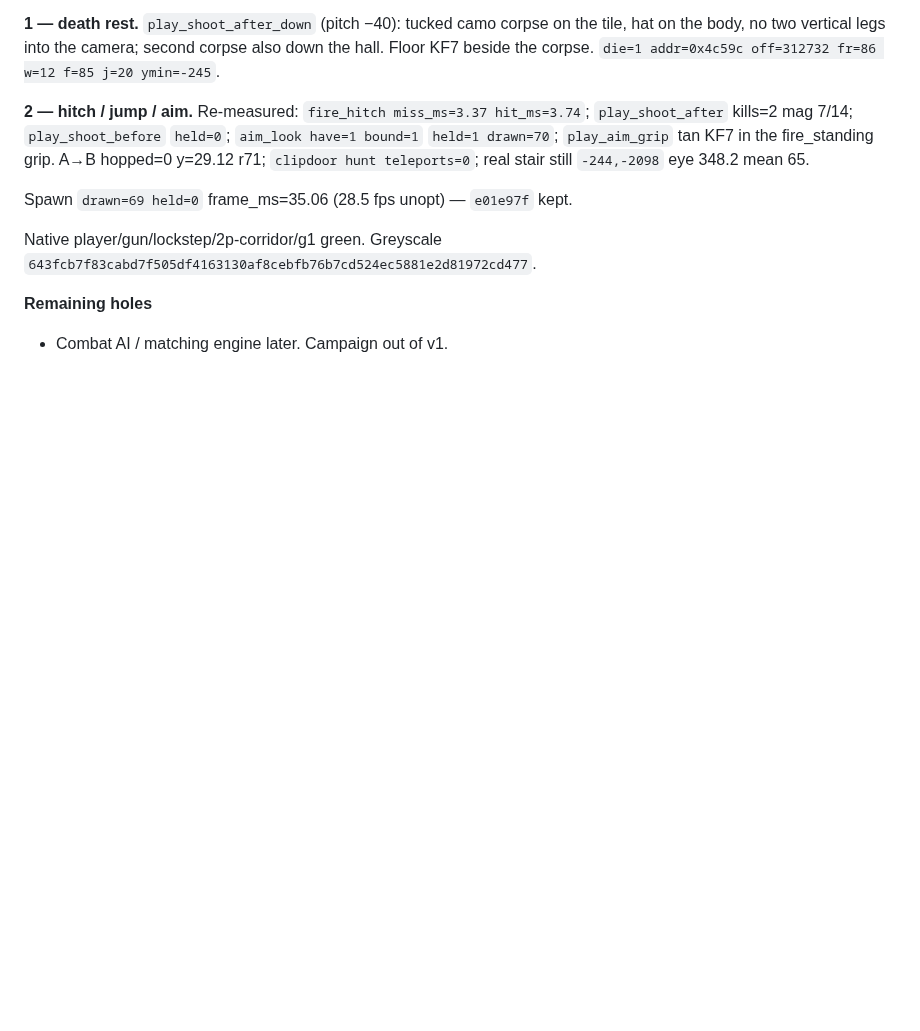
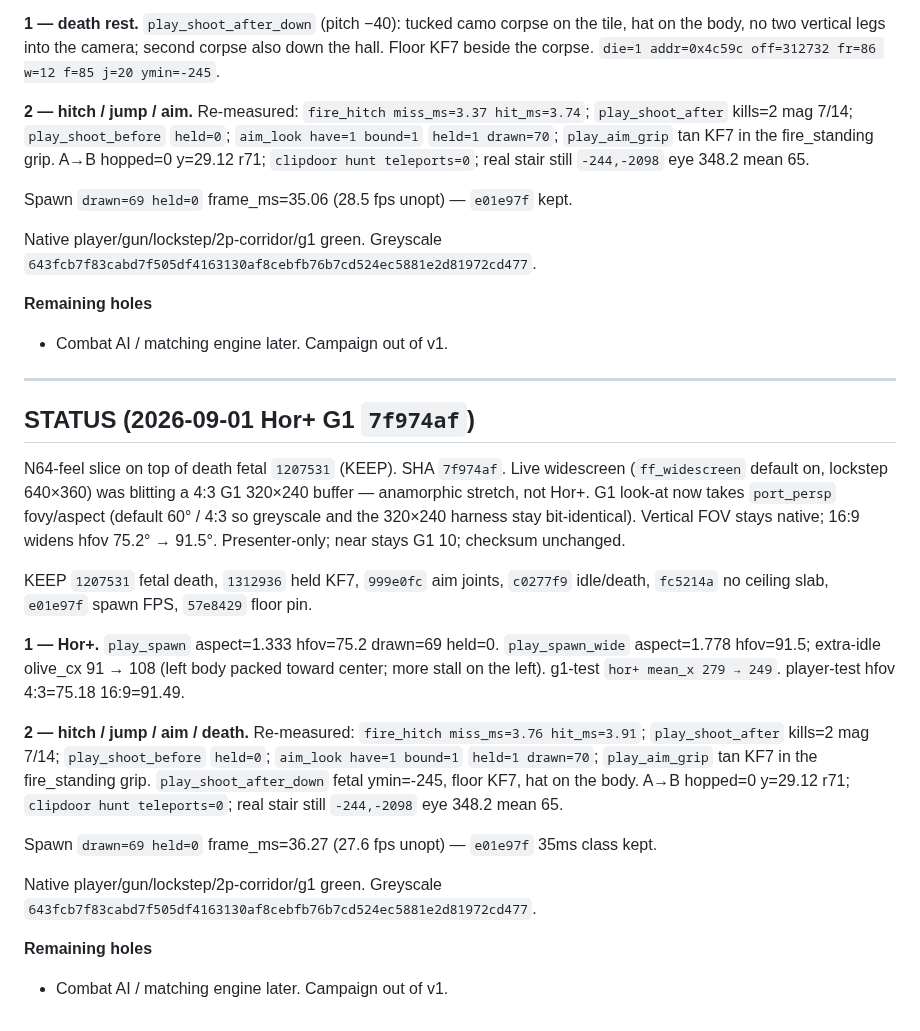
Before and after one commit to chrisgilpin/SilverIris, a Markdown page: docs/online-play-plan.md, the part around the change. Drawn GitHub-style; blank space fills up the shorter version.

Commit message:
Note 7f974af SHA in STATUS.

```diff
--- a/docs/online-play-plan.md
+++ b/docs/online-play-plan.md
@@ -730,3 +730,42 @@ Native player/gun/lockstep/2p-corridor/g1 green. Greyscale
 **Remaining holes**
 
 - Combat AI / matching engine later. Campaign out of v1.
+
+---
+
+## STATUS (2026-09-01 Hor+ G1 `7f974af`)
+
+N64-feel slice on top of death fetal `1207531` (KEEP). SHA `7f974af`.
+Live widescreen (`ff_widescreen` default on, lockstep 640×360) was
+blitting a 4:3 G1 320×240 buffer — anamorphic stretch, not Hor+. G1
+look-at now takes `port_persp` fovy/aspect (default 60° / 4:3 so
+greyscale and the 320×240 harness stay bit-identical). Vertical FOV
+stays native; 16:9 widens hfov 75.2° → 91.5°. Presenter-only; near
+stays G1 10; checksum unchanged.
+
+KEEP `1207531` fetal death, `1312936` held KF7, `999e0fc` aim joints,
+`c0277f9` idle/death, `fc5214a` no ceiling slab, `e01e97f` spawn FPS,
+`57e8429` floor pin.
+
+**1 — Hor+.** `play_spawn` aspect=1.333 hfov=75.2 drawn=69 held=0.
+`play_spawn_wide` aspect=1.778 hfov=91.5; extra-idle olive_cx 91 → 108
+(left body packed toward center; more stall on the left). g1-test
+`hor+ mean_x 279 → 249`. player-test hfov 4:3=75.18 16:9=91.49.
+
+**2 — hitch / jump / aim / death.** Re-measured: `fire_hitch
+miss_ms=3.76 hit_ms=3.91`; `play_shoot_after` kills=2 mag 7/14;
+`play_shoot_before` `held=0`; `aim_look have=1 bound=1` `held=1
+drawn=70`; `play_aim_grip` tan KF7 in the fire_standing grip.
+`play_shoot_after_down` fetal ymin=-245, floor KF7, hat on the body.
+A→B hopped=0 y=29.12 r71; `clipdoor hunt teleports=0`; real stair
+still `-244,-2098` eye 348.2 mean 65.
+
+Spawn `drawn=69 held=0` frame_ms=36.27 (27.6 fps unopt) — `e01e97f`
+35ms class kept.
+
+Native player/gun/lockstep/2p-corridor/g1 green. Greyscale
+`643fcb7f83cabd7f505df4163130af8cebfb76b7cd524ec5881e2d81972cd477`.
+
+**Remaining holes**
+
+- Combat AI / matching engine later. Campaign out of v1.
```
